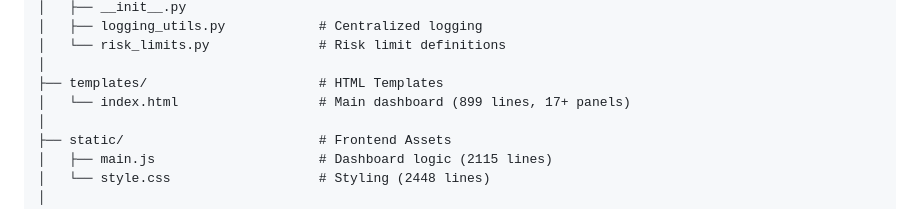
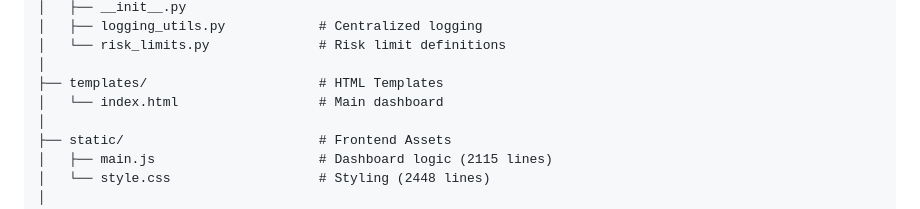
Before and after one commit to btorressz/SolanaYieldOrchestrator, a Markdown page: README.md, the part around the change. GitHub-like rendering.

```diff
--- a/README.md
+++ b/README.md
@@ -140,7 +140,7 @@ solana-yield-orchestrator/
 │   └── risk_limits.py              # Risk limit definitions
 │
 ├── templates/                      # HTML Templates
-│   └── index.html                  # Main dashboard (899 lines, 17+ panels)
+│   └── index.html                  # Main dashboard
 │
 ├── static/                         # Frontend Assets
 │   ├── main.js                     # Dashboard logic (2115 lines)
```
